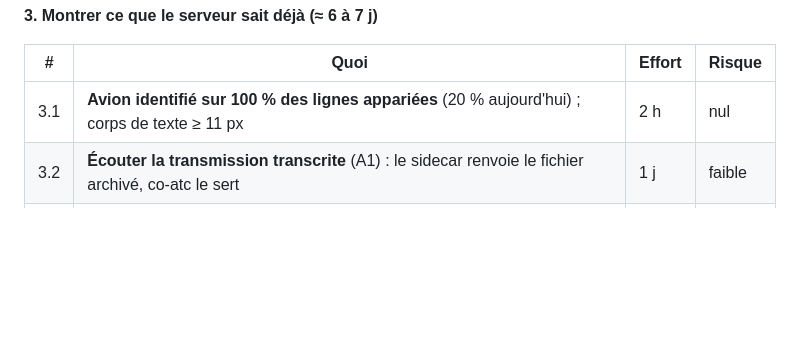
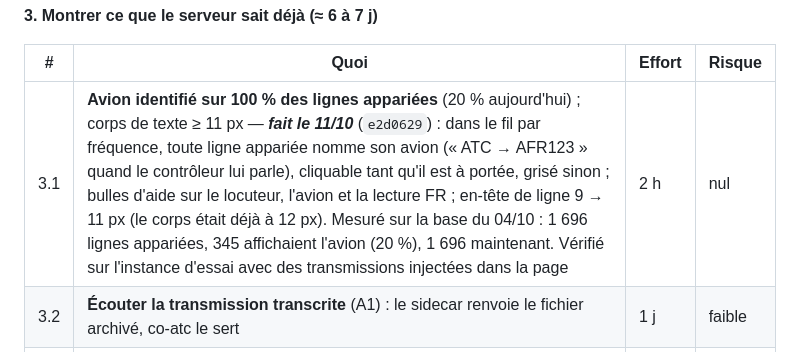
Before and after one commit to chatelp/atc-scribe, a Markdown page: docs-fr/32-audit-produit.md, the part around the change. GitHub-like rendering; blank space fills up the shorter version.

Commit message:
docs: audit 3.1 done
Co-Authored-By: Claude Opus 5.5 <noreply@anthropic.com>

```diff
--- a/docs-fr/32-audit-produit.md
+++ b/docs-fr/32-audit-produit.md
@@ -339,7 +339,7 @@ indiqué en fin de ligne quand il a bougé ; chaque ligne se fait sous les sept
 
 | # | Quoi | Effort | Risque |
 |---|---|---|---|
-| 3.1 | **Avion identifié sur 100 % des lignes appariées** (20 % aujourd'hui) ; corps de texte ≥ 11 px | 2 h | nul |
+| 3.1 | **Avion identifié sur 100 % des lignes appariées** (20 % aujourd'hui) ; corps de texte ≥ 11 px — ***fait le 11/10*** (`e2d0629`) : dans le fil par fréquence, toute ligne appariée nomme son avion (« ATC → AFR123 » quand le contrôleur lui parle), cliquable tant qu'il est à portée, grisé sinon ; bulles d'aide sur le locuteur, l'avion et la lecture FR ; en-tête de ligne 9 → 11 px (le corps était déjà à 12 px). Mesuré sur la base du 04/10 : 1 696 lignes appariées, 345 affichaient l'avion (20 %), 1 696 maintenant. Vérifié sur l'instance d'essai avec des transmissions injectées dans la page | 2 h | nul |
 | 3.2 | **Écouter la transmission transcrite** (A1) : le sidecar renvoie le fichier archivé, co-atc le sert | 1 j | faible |
 | 3.3 | **Fiche de vol** (A2) : chronologie d'un avion toutes fréquences, transferts entendus, verdicts de piste | 1,5 j | faible |
 | 3.4 | **Séquence d'arrivée par piste** (B1), à côté de la PAR | 1,5 j | nul |
```
